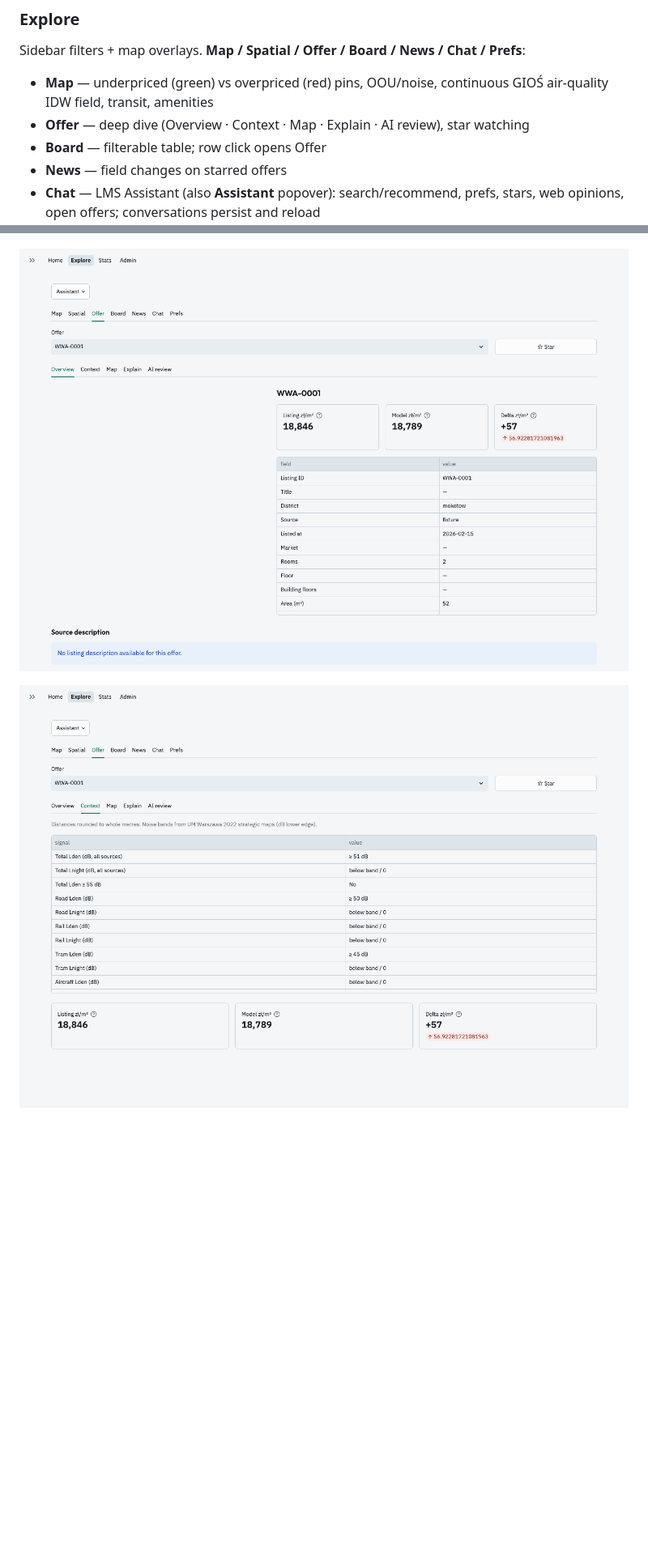
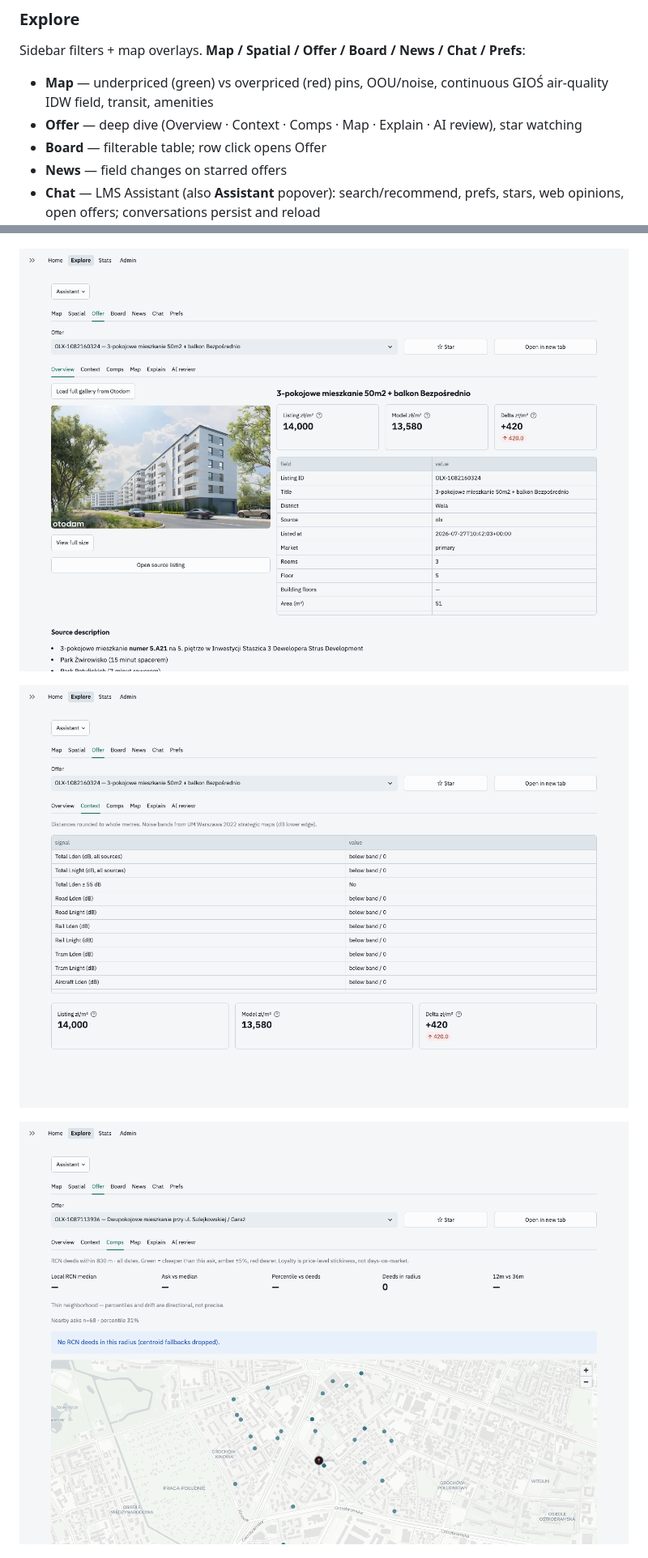
Before and after one commit to Pawlo77/happy-housing, a Markdown page: README.md, 2 parts joined by grey strips. Shown at 81% size. Rendered like a GitHub page; pictures changed too: docs/screenshots/06-explore-offer-context.png, docs/screenshots/06-explore-offer.png, docs/screenshots/06c-explore-offer-comps.png (added); blank space fills up the shorter version.

Commit message:
docs: refresh Offer Comps and Stats Market screenshots
Add Comps to the Offer tour and capture the new Market time-series
plus Admin stats_trend_min_n control.

```diff
--- a/README.md
+++ b/README.md
@@ -35,7 +35,7 @@ Sidebar filters + map overlays. **Map / Spatial / Offer / Board / News / Chat /
 
 - **Map** — underpriced (green) vs overpriced (red) pins, OOU/noise, continuous
   GIOŚ air-quality IDW field, transit, amenities
-- **Offer** — deep dive (Overview · Context · Map · Explain · AI review), star watching
+- **Offer** — deep dive (Overview · Context · Comps · Map · Explain · AI review), star watching
 - **Board** — filterable table; row click opens Offer
 - **News** — field changes on starred offers
 - **Chat** — LMS Assistant (also **Assistant** popover): search/recommend, prefs, stars, web opinions, open offers; conversations persist and reload
@@ -48,6 +48,8 @@ Sidebar filters + map overlays. **Map / Spatial / Offer / Board / News / Chat /
 
 ![Explore — Offer context](docs/screenshots/06-explore-offer-context.png)
 
+![Explore — Offer comps](docs/screenshots/06c-explore-offer-comps.png)
+
 ![Explore — Chat](docs/screenshots/07-explore-chat.png)
 
 ### Stats
```
Also changed, not shown: other parts of README.md (+1 -1 lines), docs/screenshots/08b-stats-market.png, docs/screenshots/10-admin-settings.png, 1 other file.
